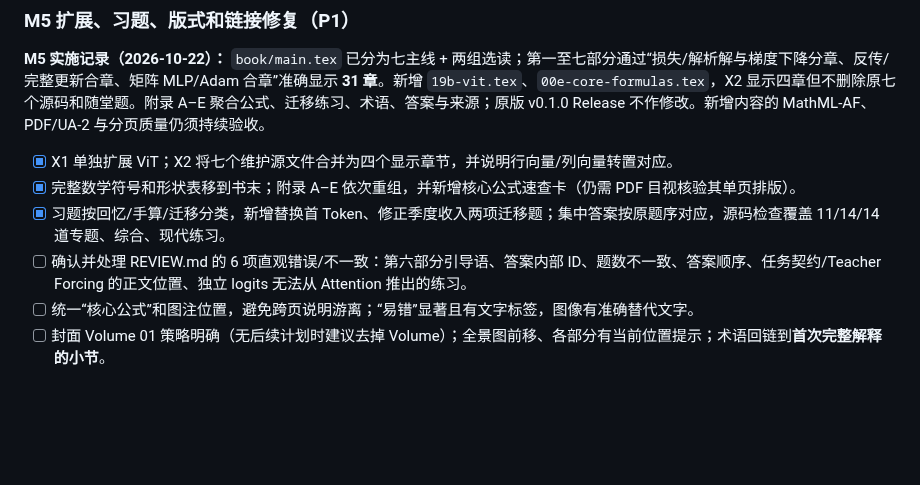
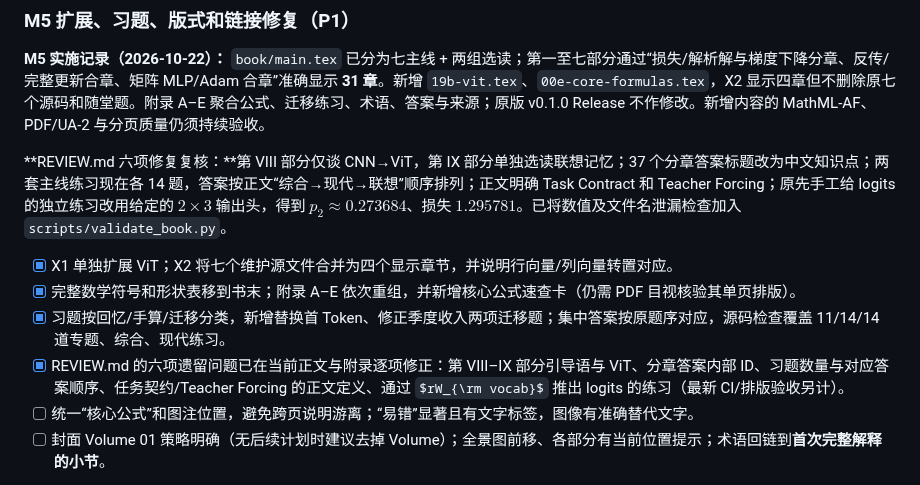
Before and after one commit to CoCoThink/ai-by-intuition, a Markdown page: docs/STRUCTURE_REDESIGN_PLAN.md, the part around the change. Rendered like a GitHub page; some formulas as TeX source; blank space fills up the shorter version.

Commit message:
docs: check off all six REVIEW.md pedagogical corrections with numeric QA

```diff
--- a/docs/STRUCTURE_REDESIGN_PLAN.md
+++ b/docs/STRUCTURE_REDESIGN_PLAN.md
@@ -283,11 +283,14 @@
 
 **M5 实施记录（2026-10-22）：** `book/main.tex` 已分为七主线 + 两组选读；第一至七部分通过“损失/解析解与梯度下降分章、反传/完整更新合章、矩阵 MLP/Adam 合章”准确显示 **31 章**。新增 `19b-vit.tex`、`00e-core-formulas.tex`，X2 显示四章但不删除原七个源码和随堂题。附录 A–E 聚合公式、迁移练习、术语、答案与来源；原版 v0.1.0 Release 不作修改。新增内容的 MathML-AF、PDF/UA-2 与分页质量仍须持续验收。
 
+**REVIEW.md 六项修复复核：**第 VIII 部分仅谈 CNN→ViT，第 IX 部分单独选读联想记忆；37 个分章答案标题改为中文知识点；两套主线练习现在各 14 题，答案按正文“综合→现代→联想”顺序排列；正文明确 Task Contract 和 Teacher Forcing；原先手工给 logits 的独立练习改用给定的 $2\times3$ 输出头，得到 $p_2\approx0.273684$、损失 $1.295781$。已将数值及文件名泄漏检查加入 `scripts/validate_book.py`。
+
+
 
 - [x] X1 单独扩展 ViT；X2 将七个维护源文件合并为四个显示章节，并说明行向量/列向量转置对应。
 - [x] 完整数学符号和形状表移到书末；附录 A–E 依次重组，并新增核心公式速查卡（仍需 PDF 目视核验其单页排版）。
 - [x] 习题按回忆/手算/迁移分类，新增替换首 Token、修正季度收入两项迁移题；集中答案按原题序对应，源码检查覆盖 11/14/14 道专题、综合、现代练习。
-- [ ] 确认并处理 REVIEW.md 的 6 项直观错误/不一致：第六部分引导语、答案内部 ID、题数不一致、答案顺序、任务契约/Teacher Forcing 的正文位置、独立 logits 无法从 Attention 推出的练习。
+- [x] REVIEW.md 的六项遗留问题已在当前正文与附录逐项修正：第 VIII–IX 部分引导语与 ViT、分章答案内部 ID、习题数量与对应答案顺序、任务契约/Teacher Forcing 的正文定义、通过 $rW_{\rm vocab}$ 推出 logits 的练习（最新 CI/排版验收另计）。
 - [ ] 统一“核心公式”和图注位置，避免跨页说明游离；“易错”显著且有文字标签，图像有准确替代文字。
 - [ ] 封面 Volume 01 策略明确（无后续计划时建议去掉 Volume）；全景图前移、各部分有当前位置提示；术语回链到**首次完整解释的小节**。
 - **通过条件**：每章末尾都有缺口闭环；能从术语/习题链接准确到达知识定义/解答；无旧内容残骸。
```
